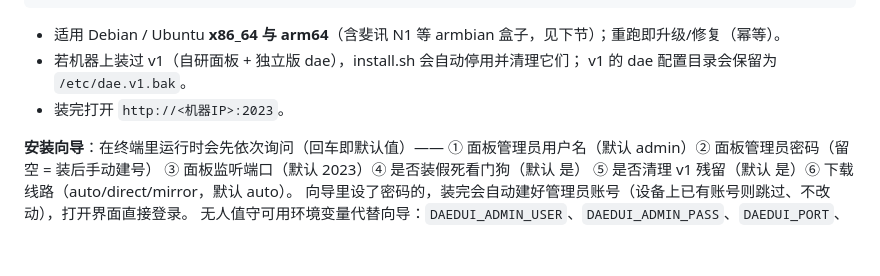
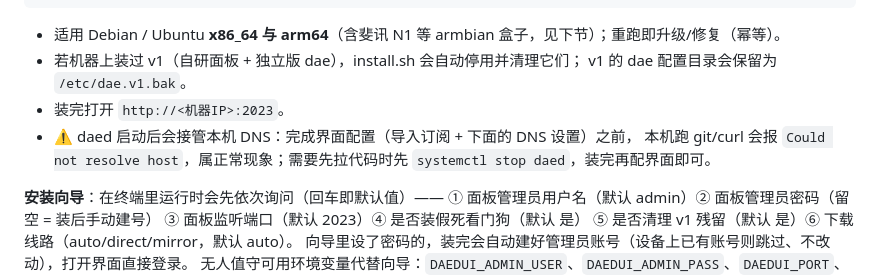
Before and after one commit to JBl9527/dae-ui, a Markdown page: README.md, the part around the change. GitHub-like rendering; blank space fills up the shorter version.

Commit message:
docs: DNS takeover note (git/curl resolve failures before UI setup are expected)

```diff
--- a/README.md
+++ b/README.md
@@ -26,6 +26,8 @@ sudo bash install.sh
 - 若机器上装过 v1（自研面板 + 独立版 dae），install.sh 会自动停用并清理它们；
   v1 的 dae 配置目录会保留为 `/etc/dae.v1.bak`。
 - 装完打开 `http://<机器IP>:2023`。
+- ⚠️ daed 启动后会接管本机 DNS：完成界面配置（导入订阅 + 下面的 DNS 设置）之前，
+  本机跑 git/curl 会报 `Could not resolve host`，属正常现象；需要先拉代码时先 `systemctl stop daed`，装完再配界面即可。
 
 **安装向导**：在终端里运行时会先依次询问（回车即默认值）——
 ① 面板管理员用户名（默认 admin）② 面板管理员密码（留空 = 装后手动建号）
```
